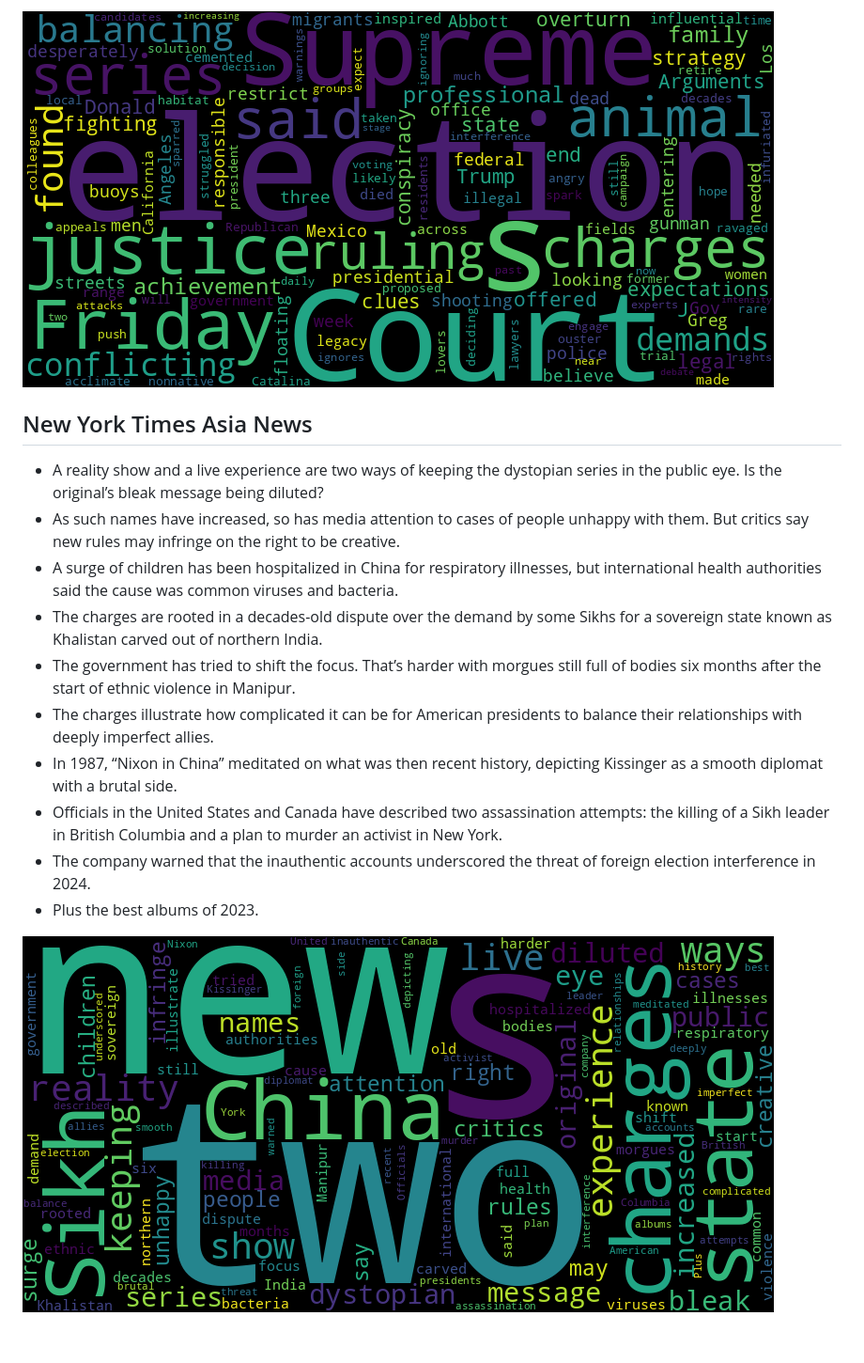
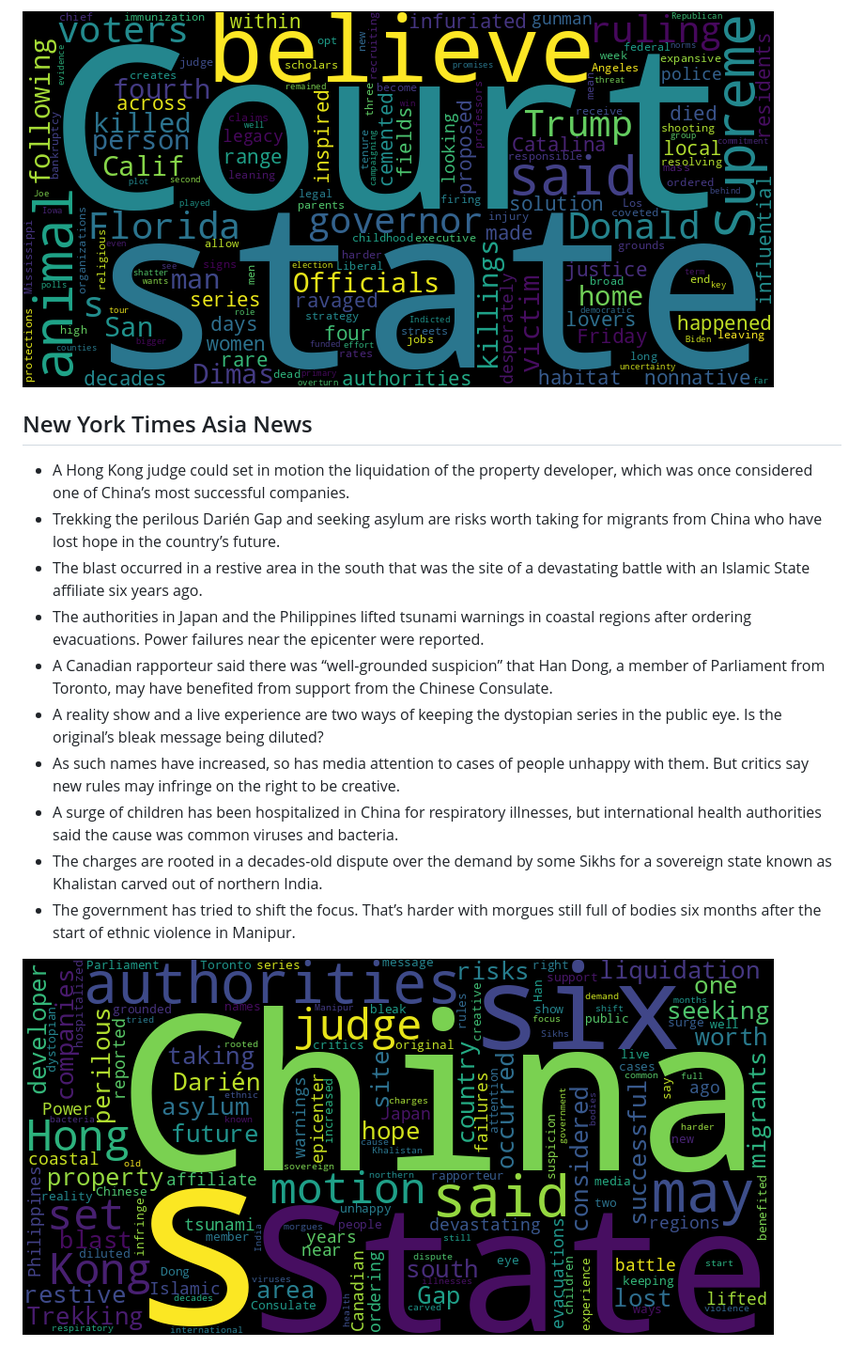
Before and after one commit to Ian729/NewsArchive, a Markdown page: README.md, the part around one of its changes. Shown at 94% size. Drawn GitHub-style; pictures changed too: asian.png, usnews.png.

```diff
--- a/README.md
+++ b/README.md
@@ -28,15 +28,15 @@ Auto RSS New York Times and Generate Word Cloud
 
 ![US](./usnews.png)
 ## New York Times Asia News
+* A Hong Kong judge could set in motion the liquidation of the property developer, which was once considered one of China’s most successful companies.
+* Trekking the perilous Darién Gap and seeking asylum are risks worth taking for migrants from China who have lost hope in the country’s future.
+* The blast occurred in a restive area in the south that was the site of a devastating battle with an Islamic State affiliate six years ago.
+* The authorities in Japan and the Philippines lifted tsunami warnings in coastal regions after ordering evacuations. Power failures near the epicenter were reported.
+* A Canadian rapporteur said there was “well-grounded suspicion” that Han Dong, a member of Parliament from Toronto, may have benefited from support from the Chinese Consulate.
 * A reality show and a live experience are two ways of keeping the dystopian series in the public eye. Is the original’s bleak message being diluted?
 * As such names have increased, so has media attention to cases of people unhappy with them. But critics say new rules may infringe on the right to be creative.
 * A surge of children has been hospitalized in China for respiratory illnesses, but international health authorities said the cause was common viruses and bacteria.
 * The charges are rooted in a decades-old dispute over the demand by some Sikhs for a sovereign state known as Khalistan carved out of northern India.
 * The government has tried to shift the focus. That’s harder with morgues still full of bodies six months after the start of ethnic violence in Manipur.
-* The charges illustrate how complicated it can be for American presidents to balance their relationships with deeply imperfect allies.
-* In 1987, “Nixon in China” meditated on what was then recent history, depicting Kissinger as a smooth diplomat with a brutal side.
-* Officials in the United States and Canada have described two assassination attempts: the killing of a Sikh leader in British Columbia and a plan to murder an activist in New York.
-* The company warned that the inauthentic accounts underscored the threat of foreign election interference in 2024.
-* Plus the best albums of 2023.
 
 ![Asian](./asian.png)
```
Also changed, not shown: other parts of README.md (+16 -16 lines), global.png, 1 other file.
